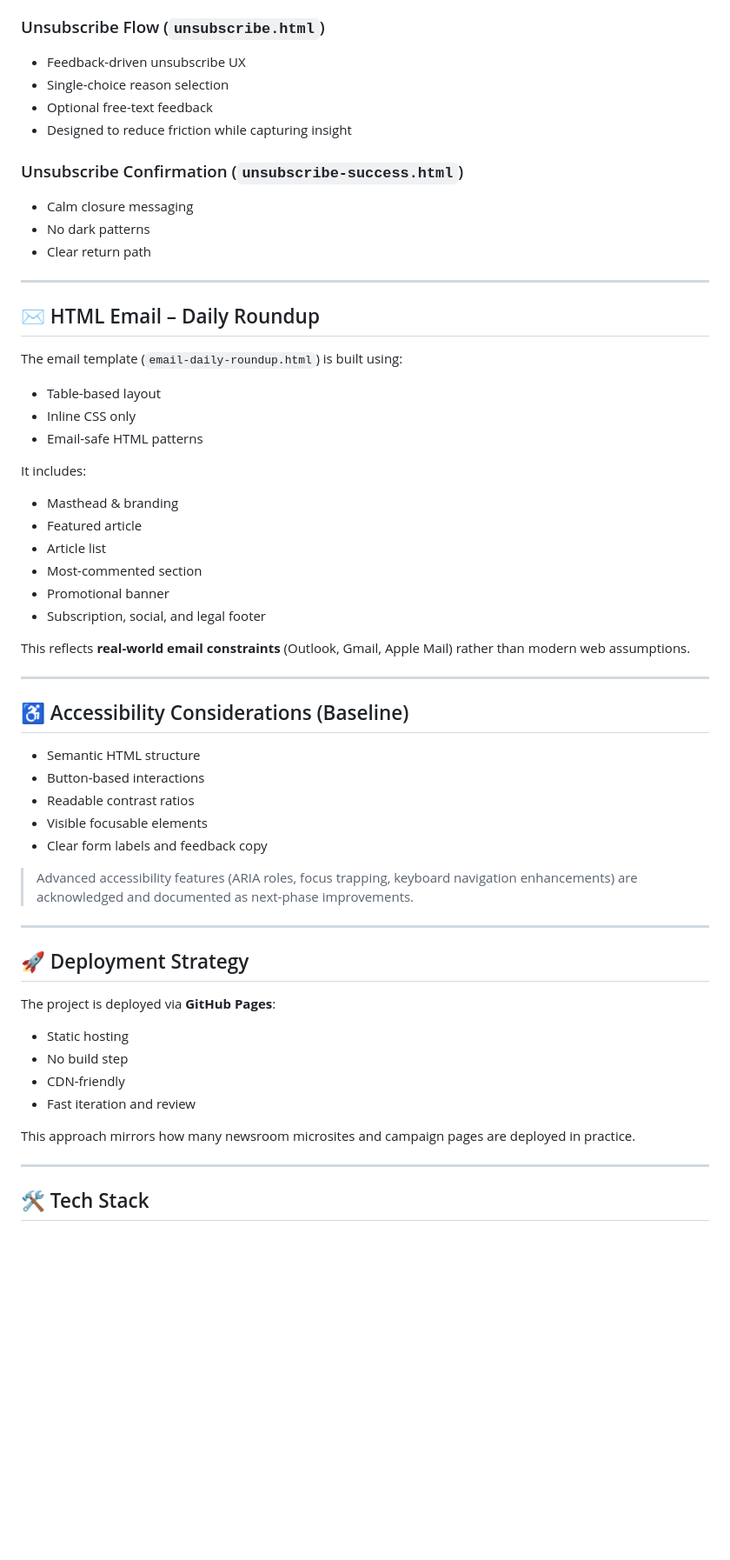
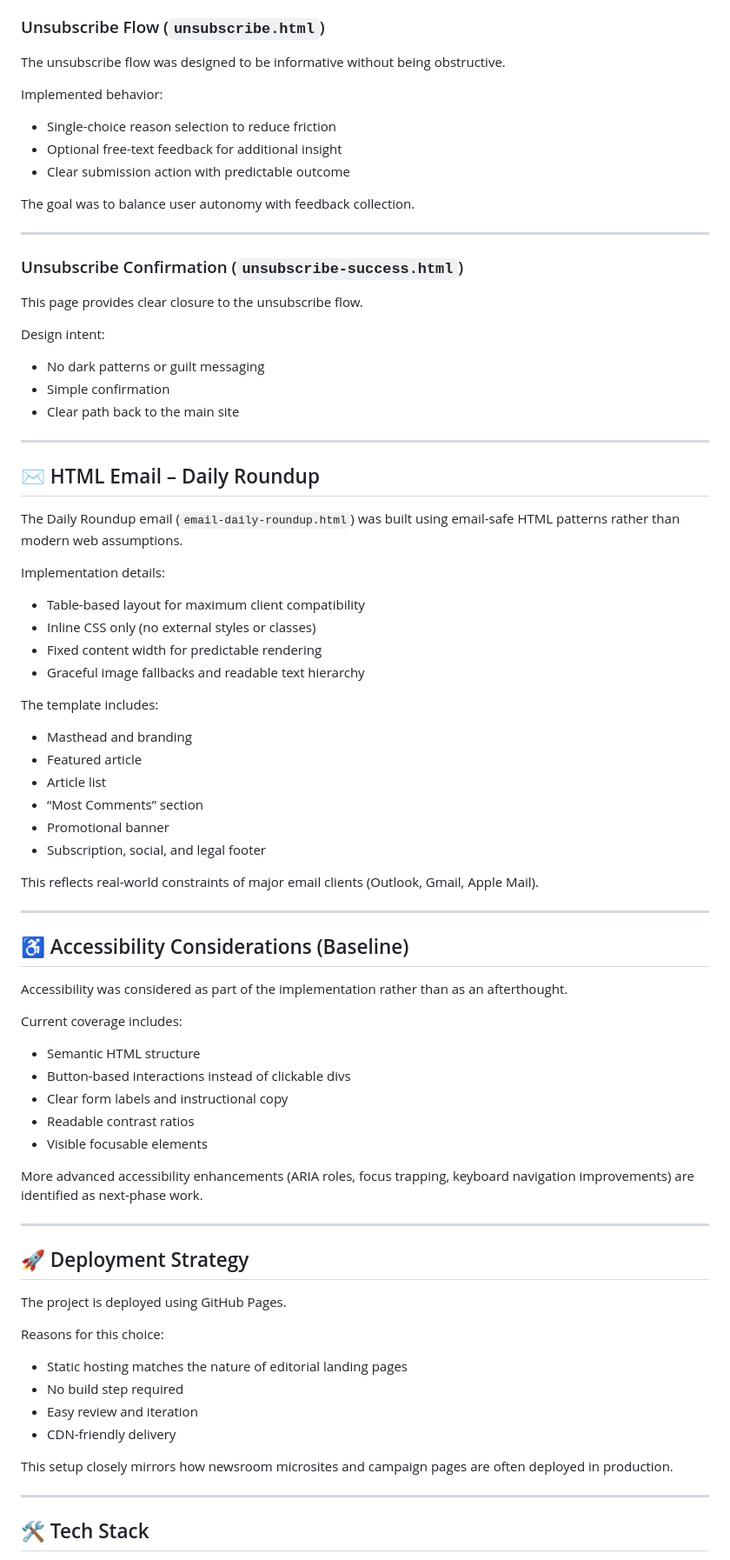
Before and after one commit to kliawpan/bangkokpost-newsletter, a Markdown page: README.md, the part around one of its changes. Shown at 87% size. Rendered like a GitHub page; blank space fills up the shorter version.

```diff
--- a/README.md
+++ b/README.md
@@ -66,57 +78,78 @@ The JavaScript is structured to:
 
 ### Unsubscribe Flow (`unsubscribe.html`)
-- Feedback-driven unsubscribe UX
-- Single-choice reason selection
-- Optional free-text feedback
-- Designed to reduce friction while capturing insight
+The unsubscribe flow was designed to be informative without being obstructive.
+
+Implemented behavior:
+- Single-choice reason selection to reduce friction
+- Optional free-text feedback for additional insight
+- Clear submission action with predictable outcome
+
+The goal was to balance user autonomy with feedback collection.
+
+---
 
 ### Unsubscribe Confirmation (`unsubscribe-success.html`)
-- Calm closure messaging
-- No dark patterns
-- Clear return path
+This page provides clear closure to the unsubscribe flow.
+
+Design intent:
+- No dark patterns or guilt messaging
+- Simple confirmation
+- Clear path back to the main site
 
 ---
 
 ## ✉️ HTML Email – Daily Roundup
 
-The email template (`email-daily-roundup.html`) is built using:
-- Table-based layout
-- Inline CSS only
-- Email-safe HTML patterns
+The Daily Roundup email (`email-daily-roundup.html`) was built using
+email-safe HTML patterns rather than modern web assumptions.
 
-It includes:
-- Masthead & branding
+Implementation details:
+- Table-based layout for maximum client compatibility
+- Inline CSS only (no external styles or classes)
+- Fixed content width for predictable rendering
+- Graceful image fallbacks and readable text hierarchy
+
+The template includes:
+- Masthead and branding
 - Featured article
 - Article list
-- Most-commented section
+- “Most Comments” section
 - Promotional banner
 - Subscription, social, and legal footer
 
-This reflects **real-world email constraints** (Outlook, Gmail, Apple Mail) rather than modern web assumptions.
+This reflects real-world constraints of major email clients
+(Outlook, Gmail, Apple Mail).
 
 ---
 
 ## ♿ Accessibility Considerations (Baseline)
 
+Accessibility was considered as part of the implementation rather than as an afterthought.
+
+Current coverage includes:
 - Semantic HTML structure
-- Button-based interactions
+- Button-based interactions instead of clickable divs
+- Clear form labels and instructional copy
 - Readable contrast ratios
 - Visible focusable elements
-- Clear form labels and feedback copy
 
-> Advanced accessibility features (ARIA roles, focus trapping, keyboard navigation enhancements) are acknowledged and documented as next-phase improvements.
+More advanced accessibility enhancements (ARIA roles, focus trapping,
+keyboard navigation improvements) are identified as next-phase work.
 
 ---
 
 ## 🚀 Deployment Strategy
 
-The project is deployed via **GitHub Pages**:
-- Static hosting
-- No build step
-- CDN-friendly
-- Fast iteration and review
+The project is deployed using GitHub Pages.
 
-This approach mirrors how many newsroom microsites and campaign pages are deployed in practice.
+Reasons for this choice:
+- Static hosting matches the nature of editorial landing pages
+- No build step required
+- Easy review and iteration
+- CDN-friendly delivery
+
+This setup closely mirrors how newsroom microsites and campaign pages
+are often deployed in production.
 
 ---
 
```
Also changed, not shown: other parts of README.md (+82 -62 lines).
